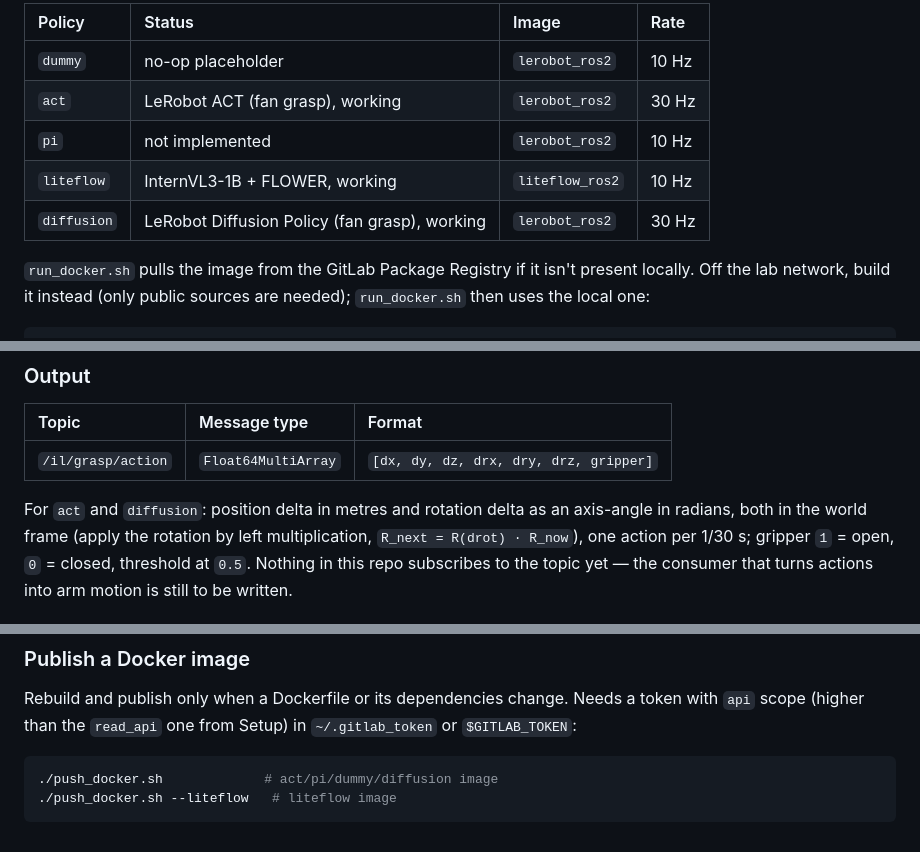
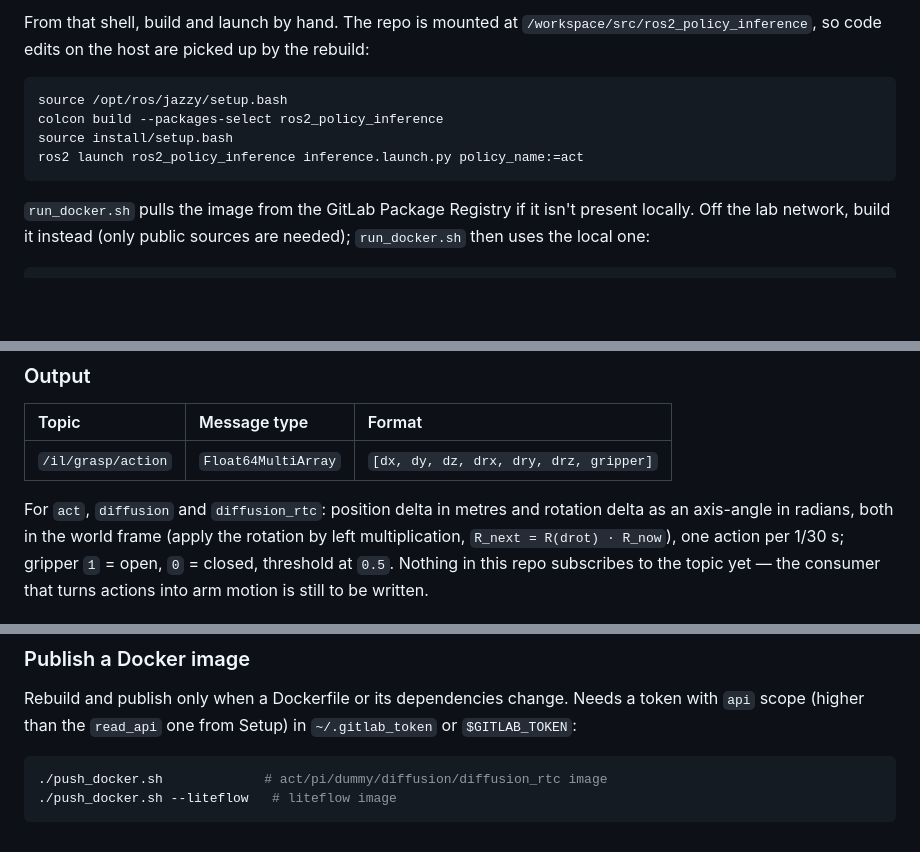
Before and after one commit to Zhong-Zi-Zeng/ros2_policy_inference, a Markdown page: README.md, 3 parts joined by grey strips. Drawn GitHub-style; blank space fills up the shorter version.

````diff
--- a/README.md
+++ b/README.md
@@ -32,12 +77,14 @@ Requires [NVIDIA Container Toolkit](https://docs.nvidia.com/datacenter/cloud-nat
 ```
 
-| Policy | Status | Image | Rate |
-|:--|:--|:--|:--|
-| `dummy` | no-op placeholder | `lerobot_ros2` | 10 Hz |
-| `act` | LeRobot ACT (fan grasp), working | `lerobot_ros2` | 30 Hz |
-| `pi` | not implemented | `lerobot_ros2` | 10 Hz |
-| `liteflow` | InternVL3-1B + FLOWER, working | `liteflow_ros2` | 10 Hz |
-| `diffusion` | LeRobot Diffusion Policy (fan grasp), working | `lerobot_ros2` | 30 Hz |
+From that shell, build and launch by hand. The repo is mounted at `/workspace/src/ros2_policy_inference`,
+so code edits on the host are picked up by the rebuild:
+
+```bash
+source /opt/ros/jazzy/setup.bash
+colcon build --packages-select ros2_policy_inference
+source install/setup.bash
+ros2 launch ros2_policy_inference inference.launch.py policy_name:=act
+```
 
 `run_docker.sh` pulls the image from the GitLab Package Registry if it isn't present locally. Off the
 lab network, build it instead (only public sources are needed); `run_docker.sh` then uses the local one:
@@ -95,7 +198,7 @@ ros2 topic echo /il/grasp/action
 |:--|:--|:--|
 | `/il/grasp/action` | `Float64MultiArray` | `[dx, dy, dz, drx, dry, drz, gripper]` |
 
-For `act` and `diffusion`: position delta in metres and rotation delta as an axis-angle in radians, both in the
+For `act`, `diffusion` and `diffusion_rtc`: position delta in metres and rotation delta as an axis-angle in radians, both in the
 world frame (apply the rotation by left multiplication, `R_next = R(drot) · R_now`), one action per
 1/30 s; gripper `1` = open, `0` = closed, threshold at `0.5`. Nothing in this repo subscribes to the
 topic yet — the consumer that turns actions into arm motion is still to be written.
@@ -119,6 +222,6 @@ a token with `api` scope (higher than the `read_api` one from Setup) in
 `~/.gitlab_token` or `$GITLAB_TOKEN`:
 
 ```bash
-./push_docker.sh             # act/pi/dummy/diffusion image
+./push_docker.sh             # act/pi/dummy/diffusion/diffusion_rtc image
 ./push_docker.sh --liteflow   # liteflow image
 ```
````
Also changed, not shown: other parts of README.md (+105 -4 lines).
